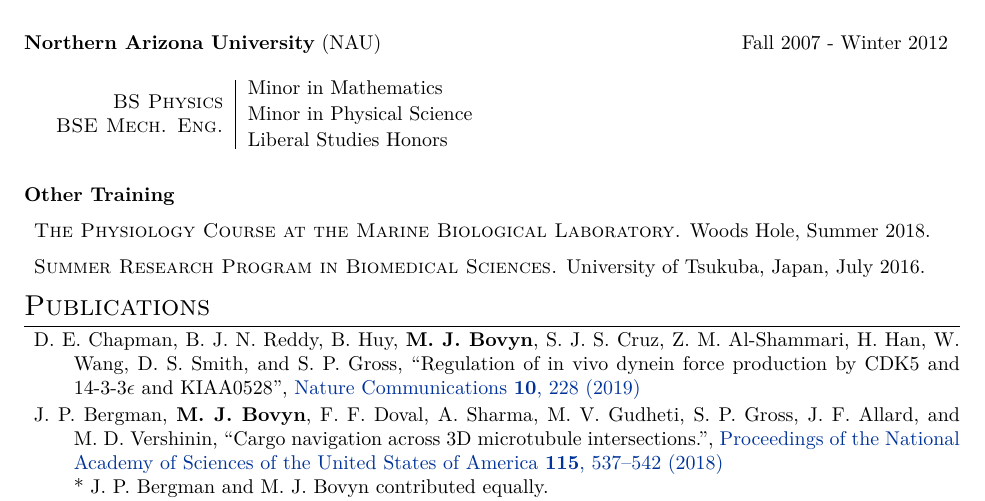
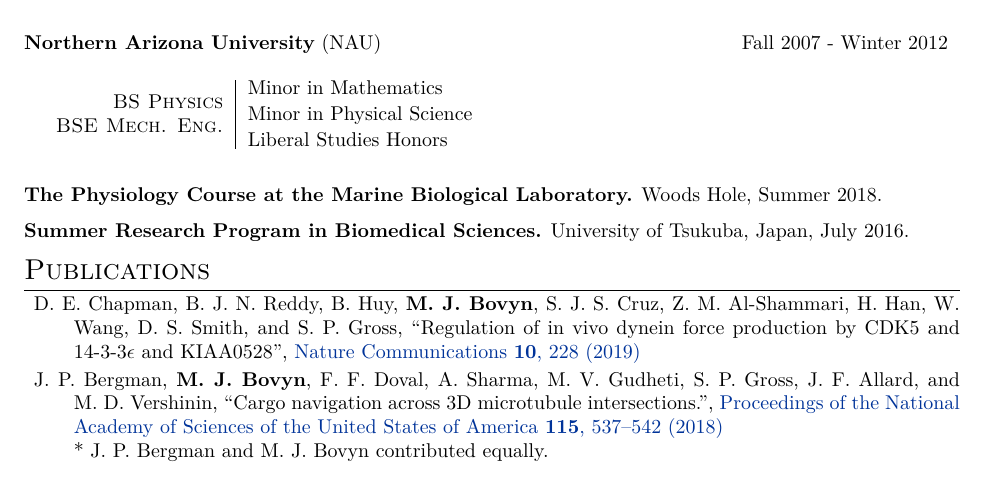
Before and after one commit to mbovyn/CV, a LaTeX CV (cv.tex): part of page 1 of 4, cut so that both start at the same text. Compiled offline with XeLaTeX.

Commit message:
Change other education items style

```diff
--- a/cv.tex
+++ b/cv.tex
@@ -243,12 +243,16 @@ Fall 2007 - Winter 2012
 %
 %\end{tabular}
 
-\textbf{Other Training}
+%\textbf{Other Training}
+%
+%\begin{description}
+%\item \textsc{The Physiology Course at the Marine Biological Laboratory.} Woods Hole, Summer 2018.
+%\item \textsc{Summer Research Program in Biomedical Sciences.} University of Tsukuba, Japan, July 2016.
+%\end{description}
 
-\begin{description}
-\item \textsc{The Physiology Course at the Marine Biological Laboratory.} Woods Hole, Summer 2018.
-\item \textsc{Summer Research Program in Biomedical Sciences.} University of Tsukuba, Japan, July 2016.
-\end{description}
+\textbf{The Physiology Course at the Marine Biological Laboratory.} Woods Hole, Summer 2018.
+
+\textbf{Summer Research Program in Biomedical Sciences.} University of Tsukuba, Japan, July 2016.
 
 %----------------------------------------------------------------------------------------
 %	PUBLICATIONS
```
Also changed, not shown: cv.pdf.
